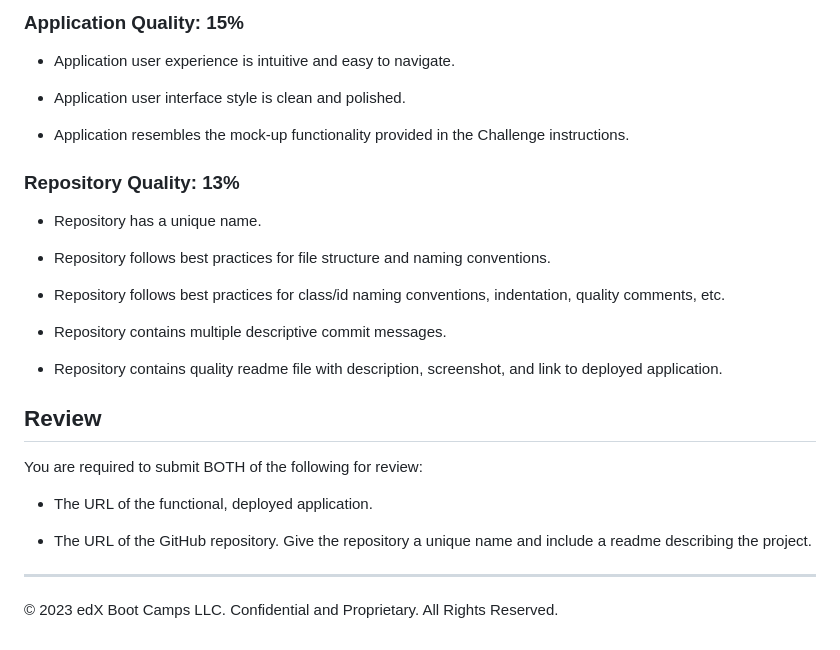
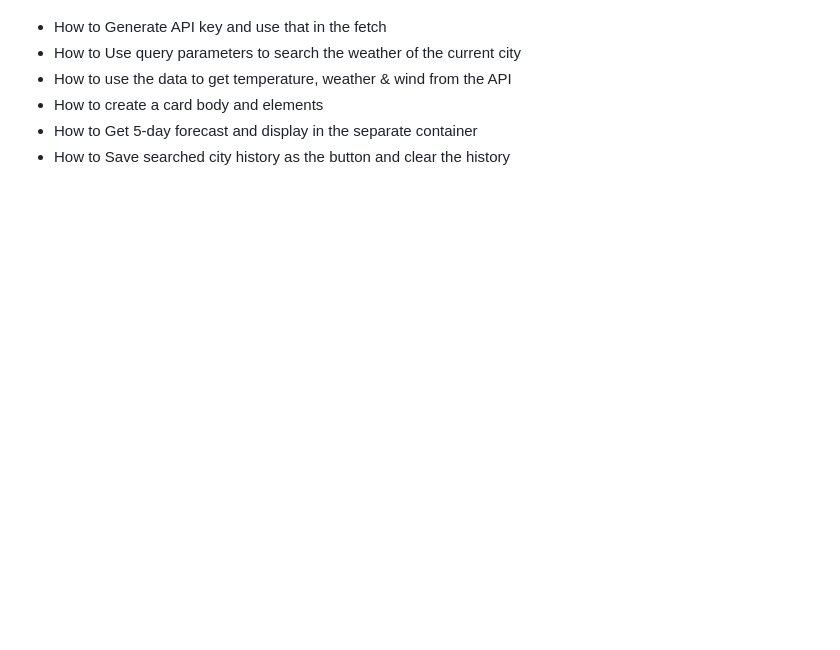
Before and after one commit to amalahema/06_weather_api_dashboard, a Markdown page: README.md, the part around the change printed below. Rendered like a GitHub page; blank space fills up the shorter version.

```diff
--- a/README.md
+++ b/README.md
@@ -74,30 +46,6 @@ This Challenge is graded based on the following criteria:
-### Application Quality: 15%
-
-* Application user experience is intuitive and easy to navigate.
-
-* Application user interface style is clean and polished.
-
-* Application resembles the mock-up functionality provided in the Challenge instructions.
-
-### Repository Quality: 13%
-
-* Repository has a unique name.
-
-* Repository follows best practices for file structure and naming conventions.
-
-* Repository follows best practices for class/id naming conventions, indentation, quality comments, etc.
-
-* Repository contains multiple descriptive commit messages.
-
-* Repository contains quality readme file with description, screenshot, and link to deployed application.
-
-## Review
-
-You are required to submit BOTH of the following for review:
-
-* The URL of the functional, deployed application.
-
-* The URL of the GitHub repository. Give the repository a unique name and include a readme describing the project.
-
-- - -
-© 2023 edX Boot Camps LLC. Confidential and Proprietary. All Rights Reserved.
+- How to Generate API key and use that in the fetch
+- How to Use query parameters to  search the weather of the current city
+- How to use the data to get temperature, weather & wind from the API
+- How to create a card body and elements
+- How to Get 5-day forecast and display in the separate container
+- How to Save searched city history as the button and clear the history
```
Also changed, not shown: other parts of README.md (+21 -49 lines), assets/images/weather.PNG (added).
